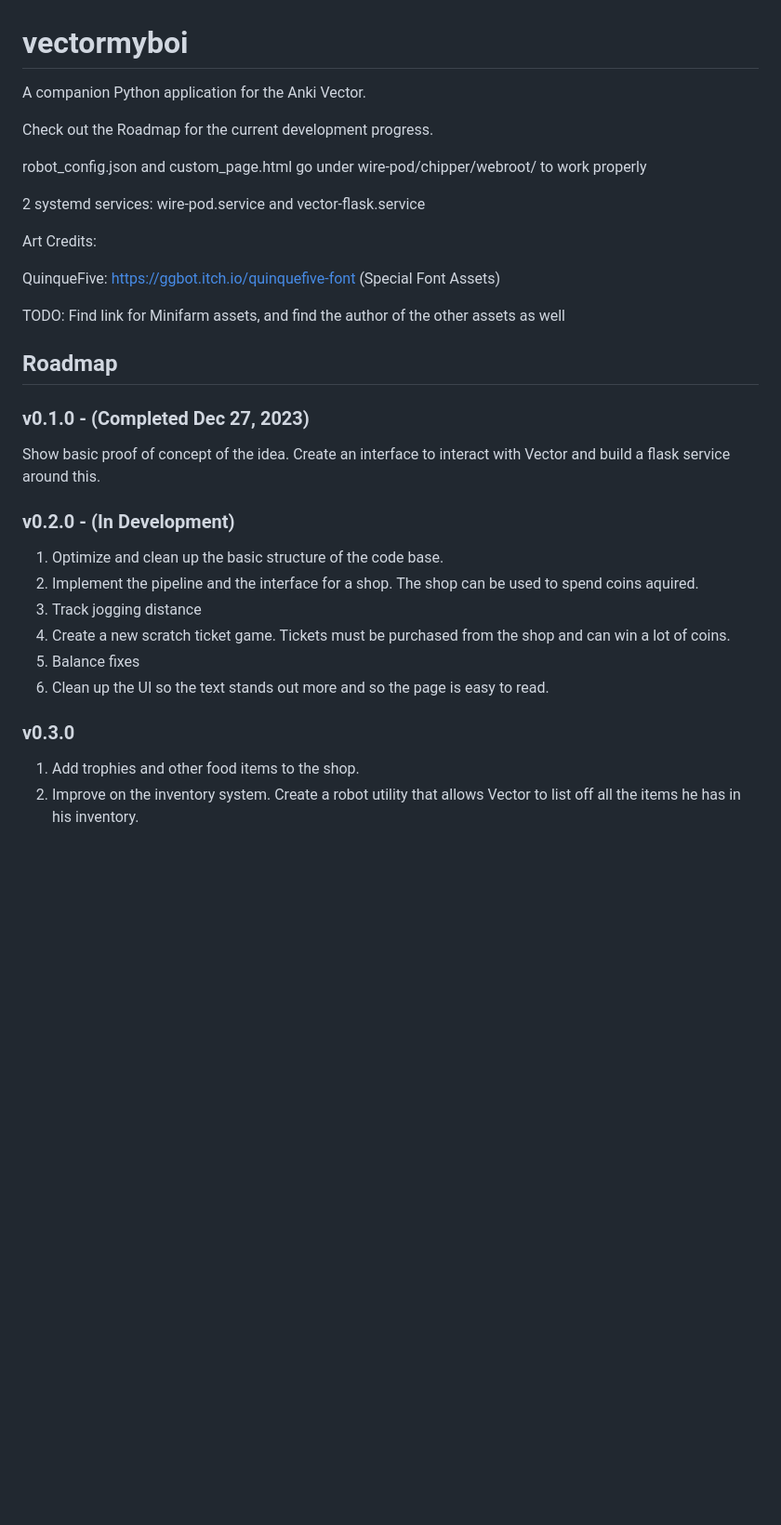
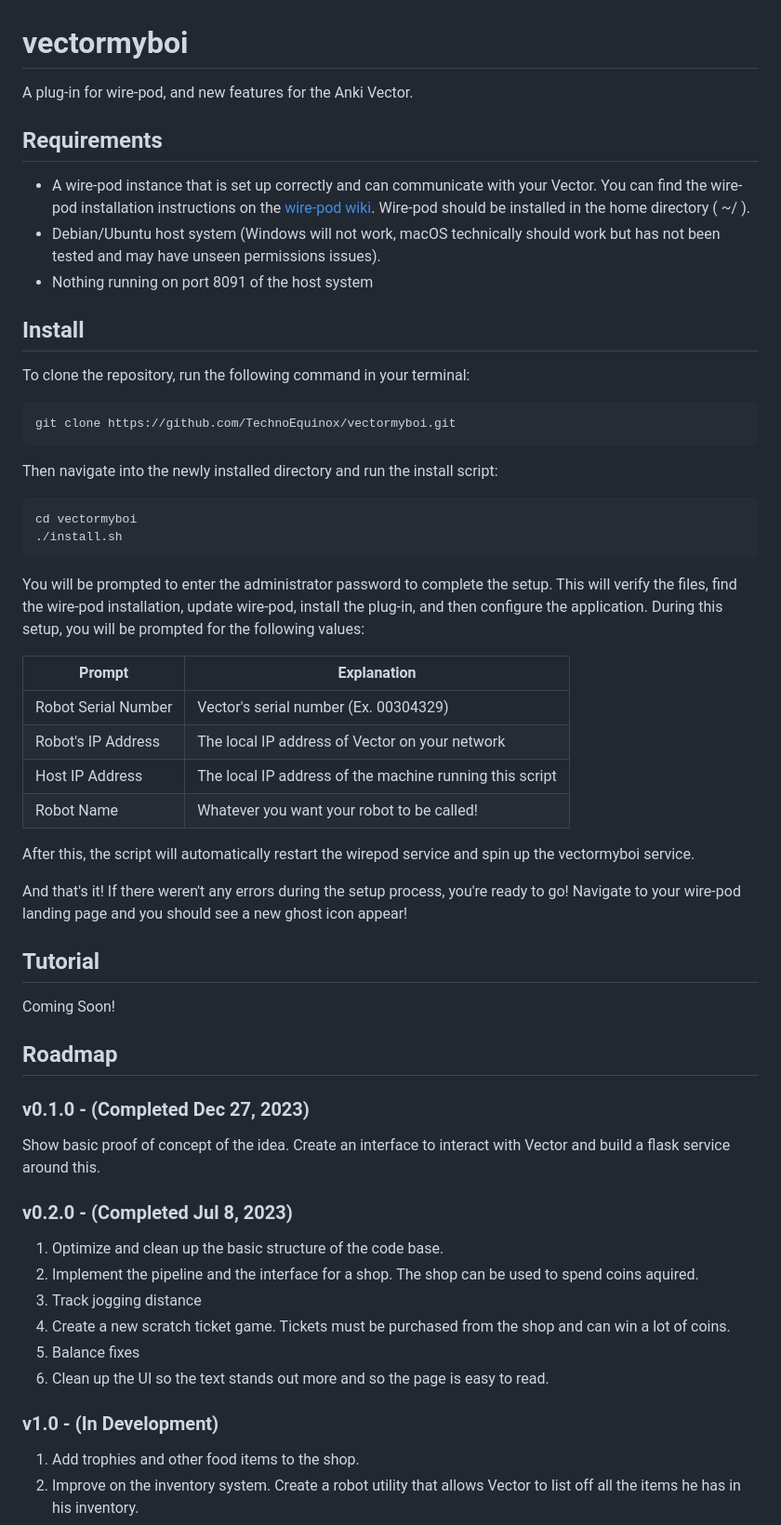
Before and after one commit to TechnoEquinox/VectorPod, a Markdown page: README.md, the part around one of its changes. Shown at 93% size. Rendered like a GitHub page; blank space fills up the shorter version.

Commit message:
Update README.md
Went over the README and added install instructions. Will need further revisions before v1.0.

````diff
--- a/README.md
+++ b/README.md
@@ -1,18 +1,40 @@
 # vectormyboi
-A companion Python application for the Anki Vector.
+A plug-in for wire-pod, and new features for the Anki Vector.
 
-Check out the Roadmap for the current development progress.
+## Requirements
+- A wire-pod instance that is set up correctly and can communicate with your Vector. You can find the wire-pod installation instructions on the [wire-pod wiki](https://github.com/kercre123/wire-pod/wiki/Installation). Wire-pod should be installed in the home directory ( ~/ ).
+- Debian/Ubuntu host system (Windows will not work, macOS technically should work but has not been tested and may have unseen permissions issues).
+- Nothing running on port 8091 of the host system
 
-robot_config.json and custom_page.html go under wire-pod/chipper/webroot/ to work properly
+## Install
+To clone the repository, run the following command in your terminal:
 
-2 systemd services:
-wire-pod.service and vector-flask.service
+```sh
+git clone https://github.com/TechnoEquinox/vectormyboi.git
+```
 
-Art Credits:
+Then navigate into the newly installed directory and run the install script:
+```sh
+cd vectormyboi
+./install.sh
+```
+You will be prompted to enter the administrator password to complete the setup. This will verify the files, find the wire-pod installation, update wire-pod, install the plug-in, and then configure the application. During this setup, you will be prompted for the following values:
 
-QuinqueFive: https://ggbot.itch.io/quinquefive-font (Special Font Assets)
 
-TODO: Find link for Minifarm assets, and find the author of the other assets as well
+| Prompt    | Explanation     |
+|--------------|--------------|
+| Robot Serial Number | Vector's serial number (Ex. 00304329) |
+| Robot's IP Address | The local IP address of Vector on your network |
+| Host IP Address | The local IP address of the machine running this script |
+| Robot Name | Whatever you want your robot to be called! |
+
+After this, the script will automatically restart the wirepod service and spin up the vectormyboi service.
+
+And that's it! If there weren't any errors during the setup process, you're ready to go! Navigate to your wire-pod landing page and you should see a new ghost icon appear!
+
+## Tutorial
+
+Coming Soon!
 
 ## Roadmap
 
@@ -20,7 +42,7 @@ TODO: Find link for Minifarm assets, and find the author of the other assets as
 
 Show basic proof of concept of the idea. Create an interface to interact with Vector and build a flask service around this.
 
-### v0.2.0 - **(In Development)**
+### v0.2.0 - **(Completed Jul 8, 2023)**
 
 1. Optimize and clean up the basic structure of the code base.
 2. Implement the pipeline and the interface for a shop. The shop can be used to spend coins aquired.
@@ -29,7 +51,7 @@ Show basic proof of concept of the idea. Create an interface to interact with Ve
 5. Balance fixes
 6. Clean up the UI so the text stands out more and so the page is easy to read.
 
-### v0.3.0
+### v1.0 - **(In Development)**
 
 1. Add trophies and other food items to the shop.
 2. Improve on the inventory system. Create a robot utility that allows Vector to list off all the items he has in his inventory.
````
Also changed, not shown: other parts of README.md (+19 -23 lines).
